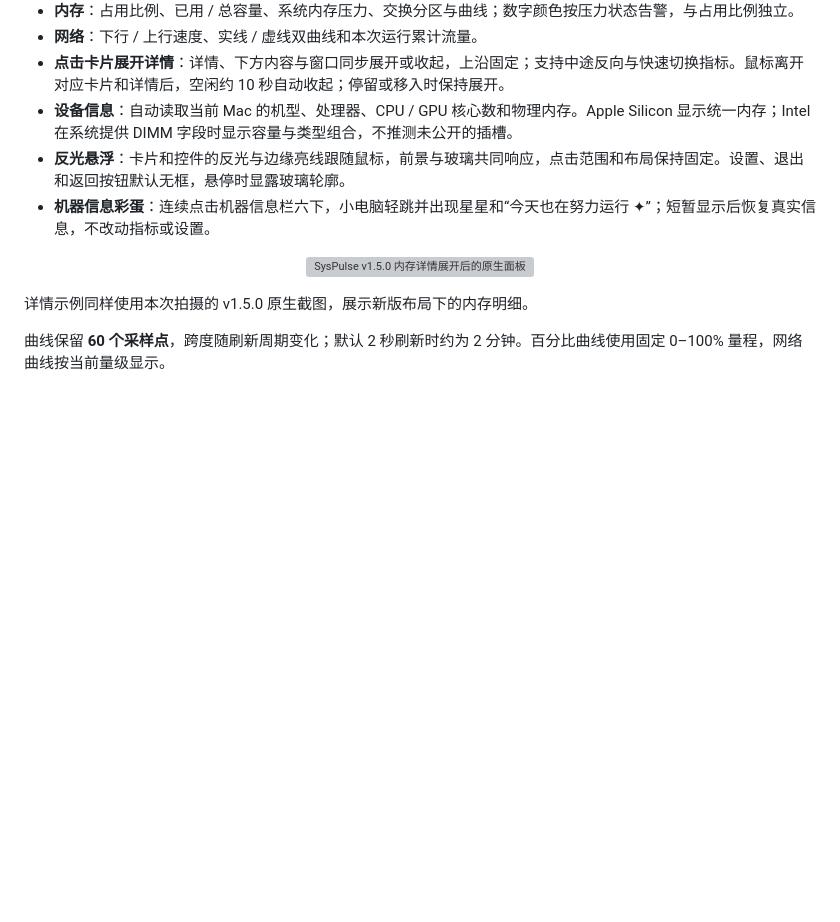
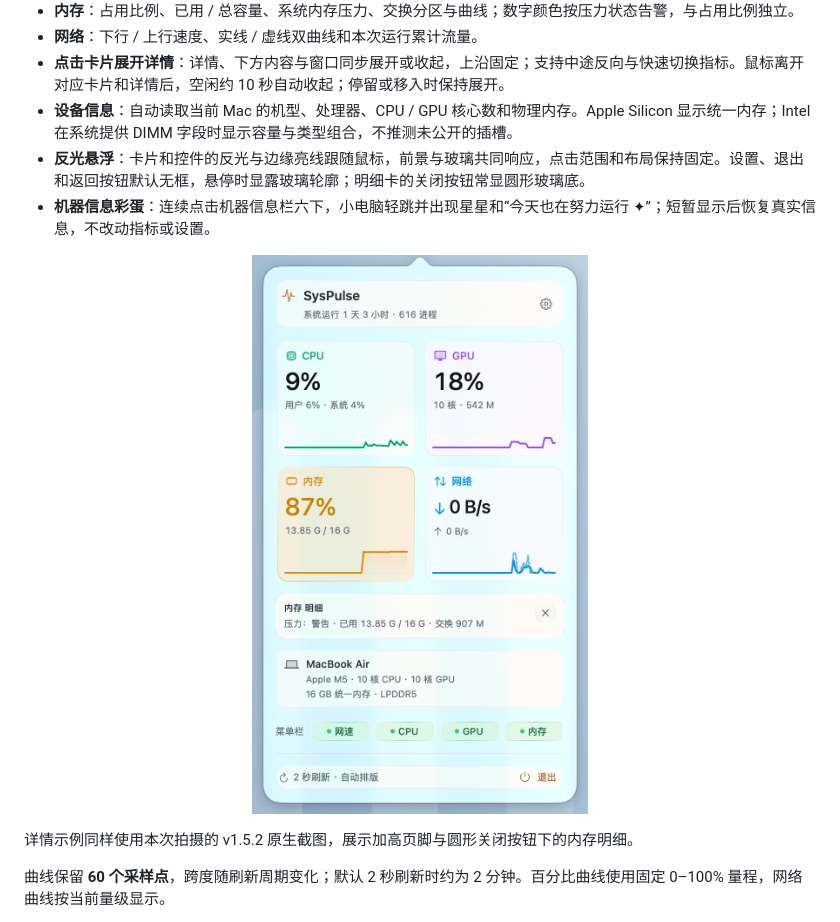
Before and after one commit to orange-ora/SysPulse, a Markdown page: README.md, the part around one of its changes. GitHub-like rendering; pictures changed too: docs/memory-detail-v1.5.2.png (added); blank space fills up the shorter version; grey boxes are pictures that could not be loaded.

```diff
--- a/README.md
+++ b/README.md
@@ -35,14 +35,14 @@
 - **网络**：下行 / 上行速度、实线 / 虚线双曲线和本次运行累计流量。
 - **点击卡片展开详情**：详情、下方内容与窗口同步展开或收起，上沿固定；支持中途反向与快速切换指标。鼠标离开对应卡片和详情后，空闲约 10 秒自动收起；停留或移入时保持展开。
 - **设备信息**：自动读取当前 Mac 的机型、处理器、CPU / GPU 核心数和物理内存。Apple Silicon 显示统一内存；Intel 在系统提供 DIMM 字段时显示容量与类型组合，不推测未公开的插槽。
-- **反光悬浮**：卡片和控件的反光与边缘亮线跟随鼠标，前景与玻璃共同响应，点击范围和布局保持固定。设置、退出和返回按钮默认无框，悬停时显露玻璃轮廓。
+- **反光悬浮**：卡片和控件的反光与边缘亮线跟随鼠标，前景与玻璃共同响应，点击范围和布局保持固定。设置、退出和返回按钮默认无框，悬停时显露玻璃轮廓；明细卡的关闭按钮常显圆形玻璃底。
 - **机器信息彩蛋**：连续点击机器信息栏六下，小电脑轻跳并出现星星和“今天也在努力运行 ✦”；短暂显示后恢复真实信息，不改动指标或设置。
 
 <p align="center">
-  <img src="docs/memory-detail-v1.5.0.png" width="360" alt="SysPulse v1.5.0 内存详情展开后的原生面板">
+  <img src="docs/memory-detail-v1.5.2.png" width="360" alt="SysPulse v1.5.2 内存详情展开后的原生面板">
 </p>
 
-详情示例同样使用本次拍摄的 v1.5.0 原生截图，展示新版布局下的内存明细。
+详情示例同样使用本次拍摄的 v1.5.2 原生截图，展示加高页脚与圆形关闭按钮下的内存明细。
 
 曲线保留 **60 个采样点**，跨度随刷新周期变化；默认 2 秒刷新时约为 2 分钟。百分比曲线使用固定 0–100% 量程，网络曲线按当前量级显示。
 
```
Also changed, not shown: other parts of README.md (+9 -7 lines), CHANGELOG.md (+10 -2 lines), docs/UPDATE-v1.5.2.md (added, +80 -0 lines), docs/panel-v1.5.2.png (added), docs/settings-v1.5.2.png (added), 7 other files.
